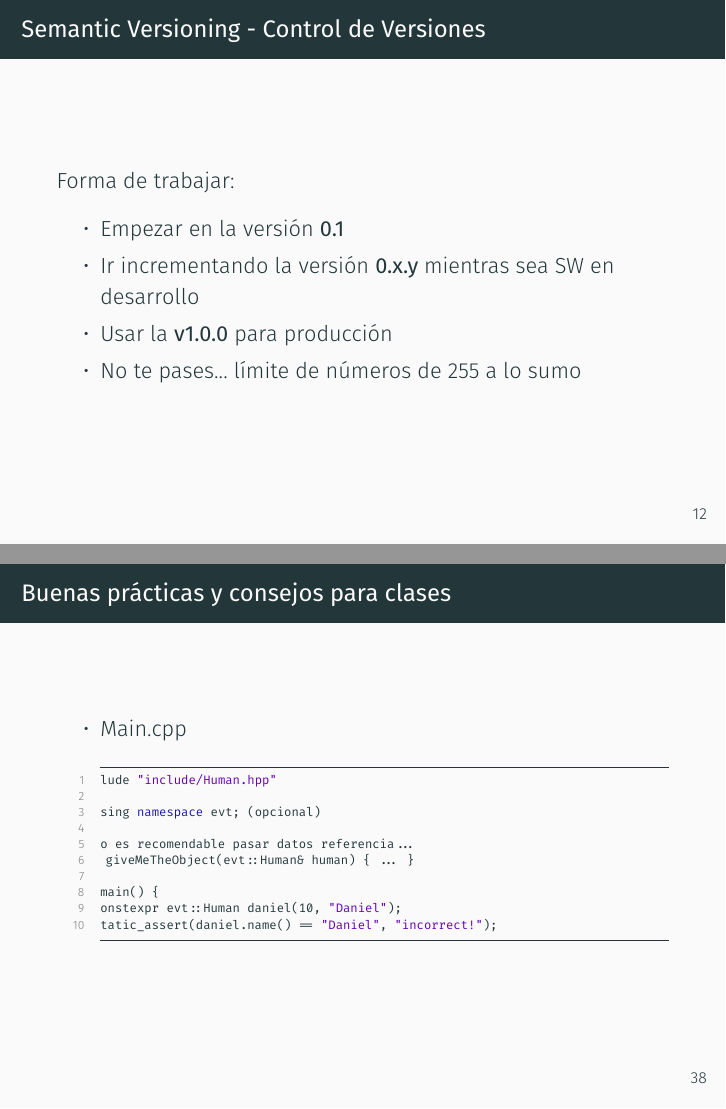
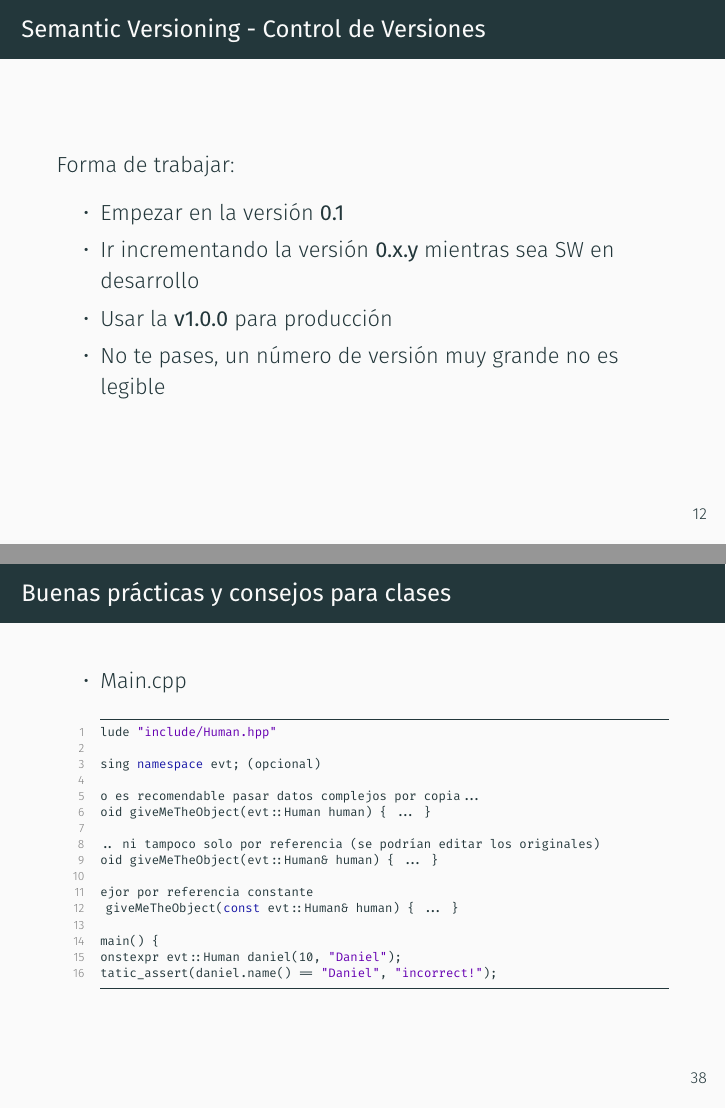
Before and after one commit to illescasDaniel/Modern-Cpp-Spanish, LaTeX slides (slides.tex): pages 12 and 38 of 45, joined at a grey line. Compiled offline with XeLaTeX; a missing font is replaced by an installed copy or a similar font.

Commit message:
Pequeñas correcciones

```diff
--- a/slides.tex
+++ b/slides.tex
@@ -332,7 +332,7 @@
 				\item Empezar en la versión \textbf{0.1}
 				\item Ir incrementando la versión \textbf{0.x.y }mientras sea SW en desarrollo
 				\item Usar la \textbf{v1.0.0} para producción
-				\item No te pases... límite de números de 255 a lo sumo
+				\item No te pases, un número de versión muy grande no es legible
 			\end{itemize}
 		\end{frame}
 
@@ -960,8 +960,14 @@
 
 				// using namespace evt; (opcional)
 
-				// No es recomendable pasar datos referencia...
-				void giveMeTheObject(evt::Human& human) { ... }
+				// No es recomendable pasar datos complejos por copia...
+				// void giveMeTheObject(evt::Human human) { ... }
+
+				// ... ni tampoco solo por referencia (se podrían editar los originales)
+				// void giveMeTheObject(evt::Human& human) { ... }
+
+				// Mejor por referencia constante
+				void giveMeTheObject(const evt::Human& human) { ... }
 
 				int main() {
 					constexpr evt::Human daniel(10, "Daniel");
```
Also changed, not shown: slides.pdf.
